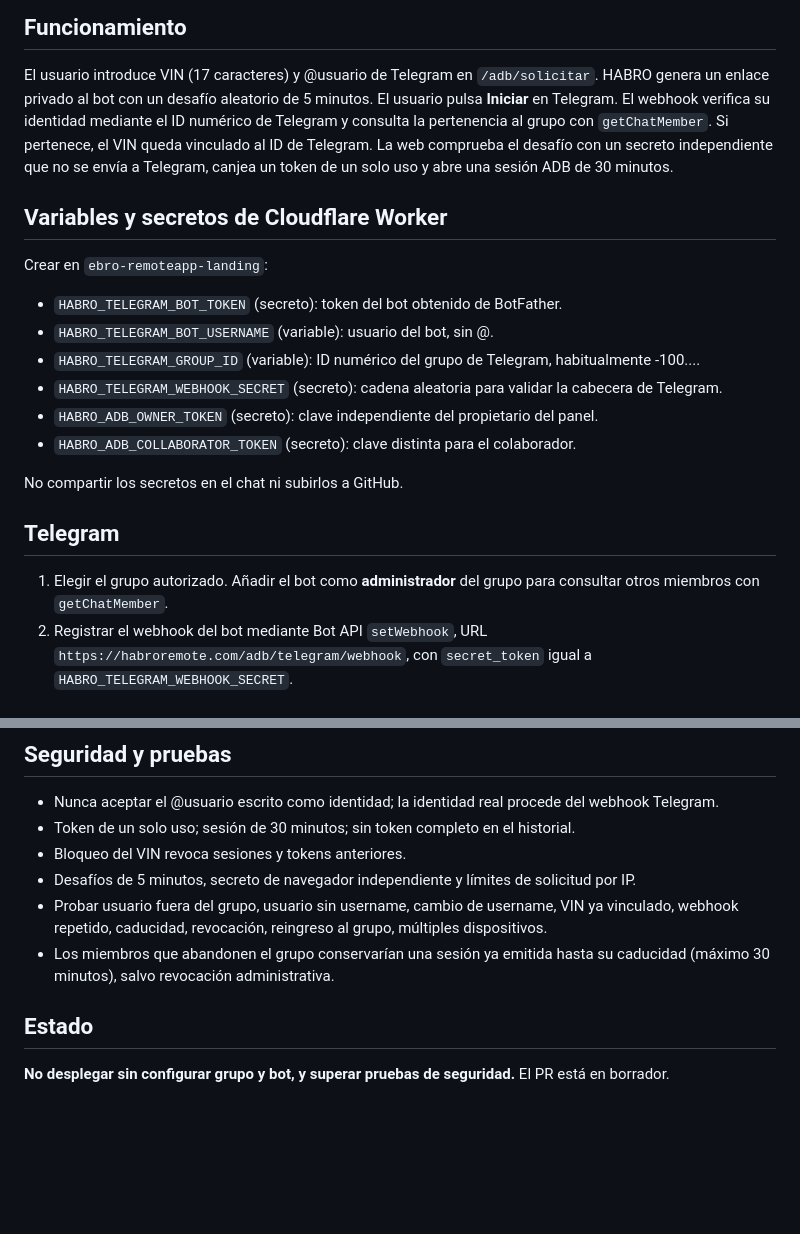
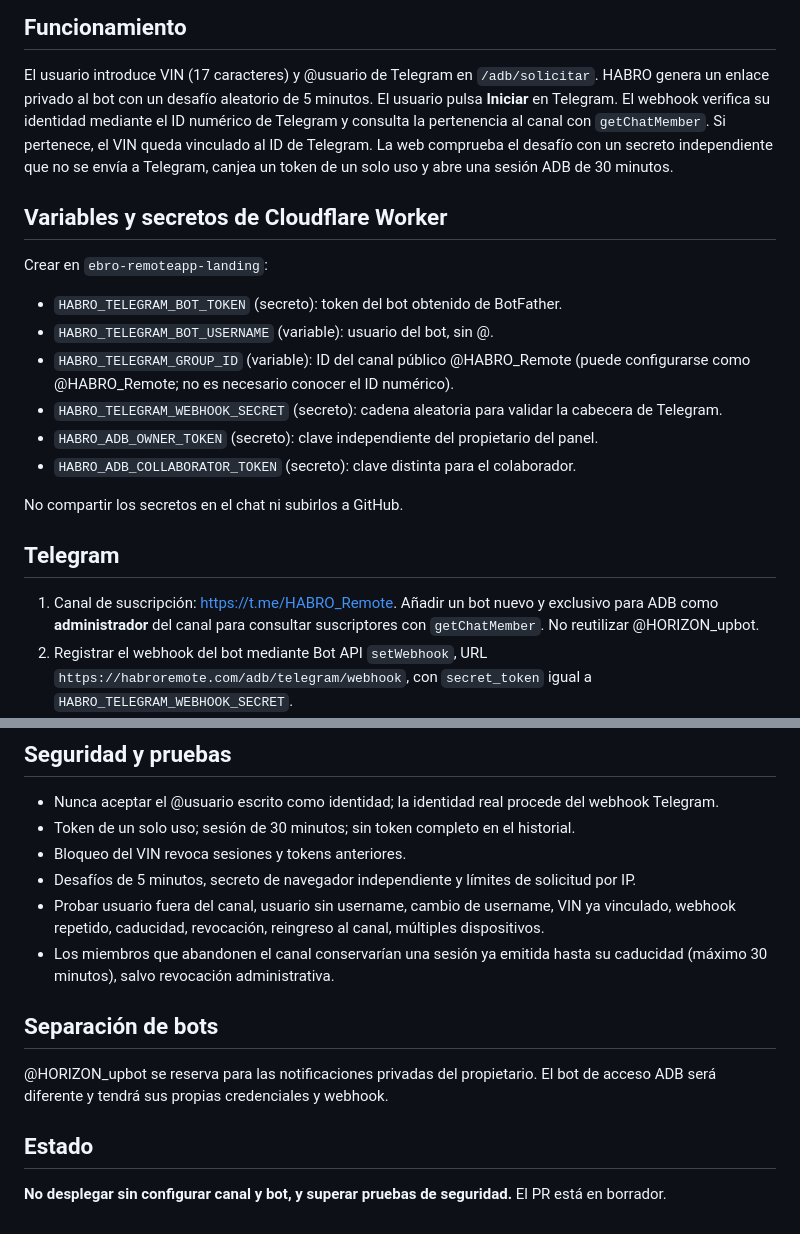
Before and after one commit to noquierotuemail-cell/ebro-horizon-assets, a Markdown page: docs/ADB-VIN-ACCESS.md, 2 parts joined by grey strips. Drawn GitHub-style; blank space fills up the shorter version.

Commit message:
docs(adb): use HABRO_Remote channel and separate ADB verification bot

```diff
--- a/docs/ADB-VIN-ACCESS.md
+++ b/docs/ADB-VIN-ACCESS.md
@@ -3,14 +3,14 @@
 ## Funcionamiento
 El usuario introduce VIN (17 caracteres) y @usuario de Telegram en `/adb/solicitar`.
 HABRO genera un enlace privado al bot con un desafío aleatorio de 5 minutos.
-El usuario pulsa **Iniciar** en Telegram. El webhook verifica su identidad mediante el ID numérico de Telegram y consulta la pertenencia al grupo con `getChatMember`.
+El usuario pulsa **Iniciar** en Telegram. El webhook verifica su identidad mediante el ID numérico de Telegram y consulta la pertenencia al canal con `getChatMember`.
 Si pertenece, el VIN queda vinculado al ID de Telegram. La web comprueba el desafío con un secreto independiente que no se envía a Telegram, canjea un token de un solo uso y abre una sesión ADB de 30 minutos.
 
 ## Variables y secretos de Cloudflare Worker
 Crear en `ebro-remoteapp-landing`:
 - `HABRO_TELEGRAM_BOT_TOKEN` (secreto): token del bot obtenido de BotFather.
 - `HABRO_TELEGRAM_BOT_USERNAME` (variable): usuario del bot, sin @.
-- `HABRO_TELEGRAM_GROUP_ID` (variable): ID numérico del grupo de Telegram, habitualmente -100....
+- `HABRO_TELEGRAM_GROUP_ID` (variable): ID del canal público @HABRO_Remote (puede configurarse como @HABRO_Remote; no es necesario conocer el ID numérico).
 - `HABRO_TELEGRAM_WEBHOOK_SECRET` (secreto): cadena aleatoria para validar la cabecera de Telegram.
 - `HABRO_ADB_OWNER_TOKEN` (secreto): clave independiente del propietario del panel.
 - `HABRO_ADB_COLLABORATOR_TOKEN` (secreto): clave distinta para el colaborador.
@@ -18,7 +18,7 @@ Crear en `ebro-remoteapp-landing`:
 No compartir los secretos en el chat ni subirlos a GitHub.
 
 ## Telegram
-1. Elegir el grupo autorizado. Añadir el bot como **administrador** del grupo para consultar otros miembros con `getChatMember`.
+1. Canal de suscripción: https://t.me/HABRO_Remote. Añadir un bot nuevo y exclusivo para ADB como **administrador** del canal para consultar suscriptores con `getChatMember`. No reutilizar @HORIZON_upbot.
 2. Registrar el webhook del bot mediante Bot API `setWebhook`, URL `https://habroremote.com/adb/telegram/webhook`, con `secret_token` igual a `HABRO_TELEGRAM_WEBHOOK_SECRET`.
 3. Si el bot ya tiene un webhook activo, cambiarlo interrumpirá sus eventos anteriores. **No reutilizar un bot de producción sin revisar sus flujos actuales**.
 4. Comprobar `getWebhookInfo` y una solicitud de prueba.
@@ -33,8 +33,11 @@ El primer usuario de Telegram que verifica un VIN lo vincula a su cuenta. Los si
 - Token de un solo uso; sesión de 30 minutos; sin token completo en el historial.
 - Bloqueo del VIN revoca sesiones y tokens anteriores.
 - Desafíos de 5 minutos, secreto de navegador independiente y límites de solicitud por IP.
-- Probar usuario fuera del grupo, usuario sin username, cambio de username, VIN ya vinculado, webhook repetido, caducidad, revocación, reingreso al grupo, múltiples dispositivos.
-- Los miembros que abandonen el grupo conservarían una sesión ya emitida hasta su caducidad (máximo 30 minutos), salvo revocación administrativa.
+- Probar usuario fuera del canal, usuario sin username, cambio de username, VIN ya vinculado, webhook repetido, caducidad, revocación, reingreso al canal, múltiples dispositivos.
+- Los miembros que abandonen el canal conservarían una sesión ya emitida hasta su caducidad (máximo 30 minutos), salvo revocación administrativa.
+
+## Separación de bots
+@HORIZON_upbot se reserva para las notificaciones privadas del propietario. El bot de acceso ADB será diferente y tendrá sus propias credenciales y webhook.
 
 ## Estado
-**No desplegar sin configurar grupo y bot, y superar pruebas de seguridad.** El PR está en borrador.
+**No desplegar sin configurar canal y bot, y superar pruebas de seguridad.** El PR está en borrador.
```
